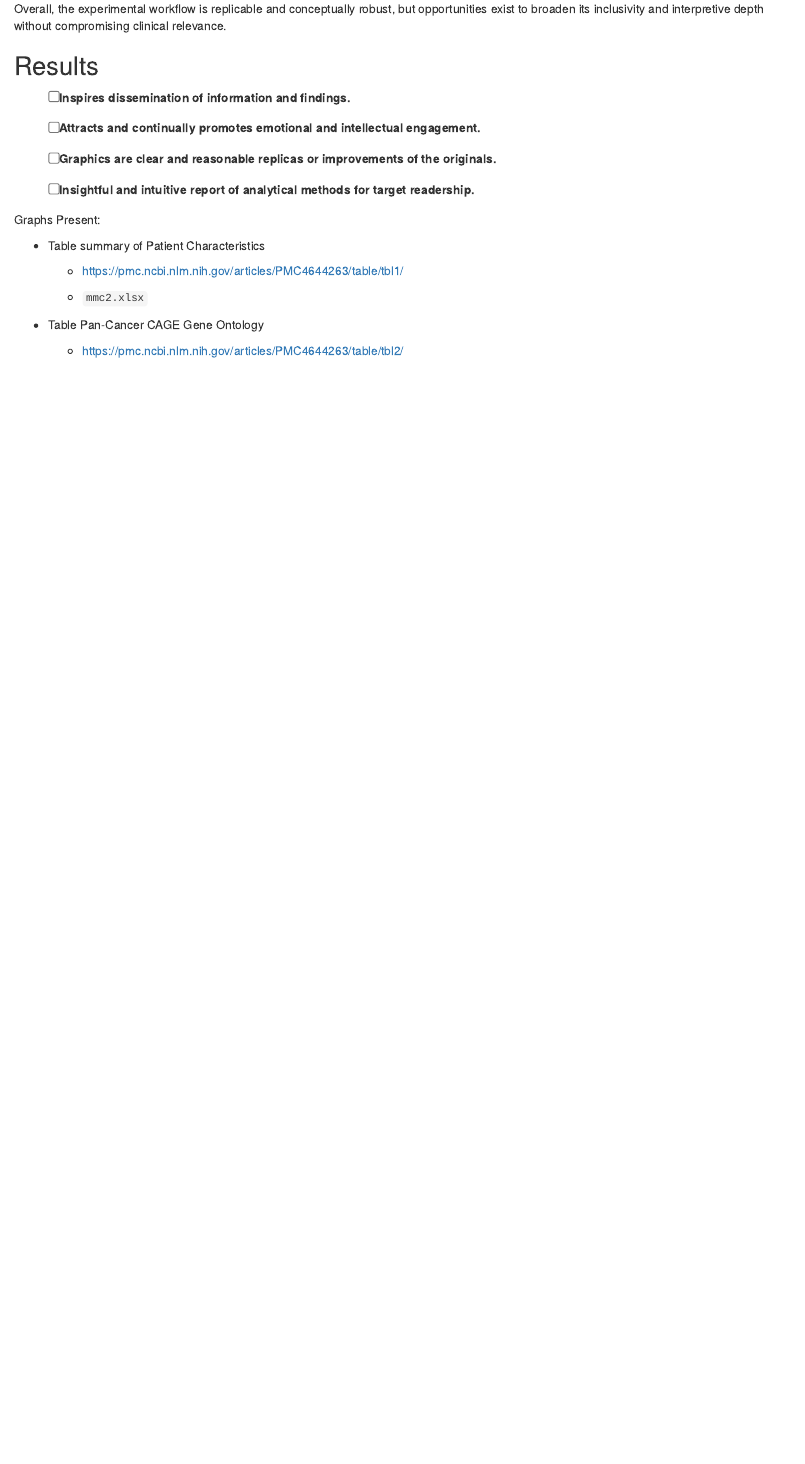
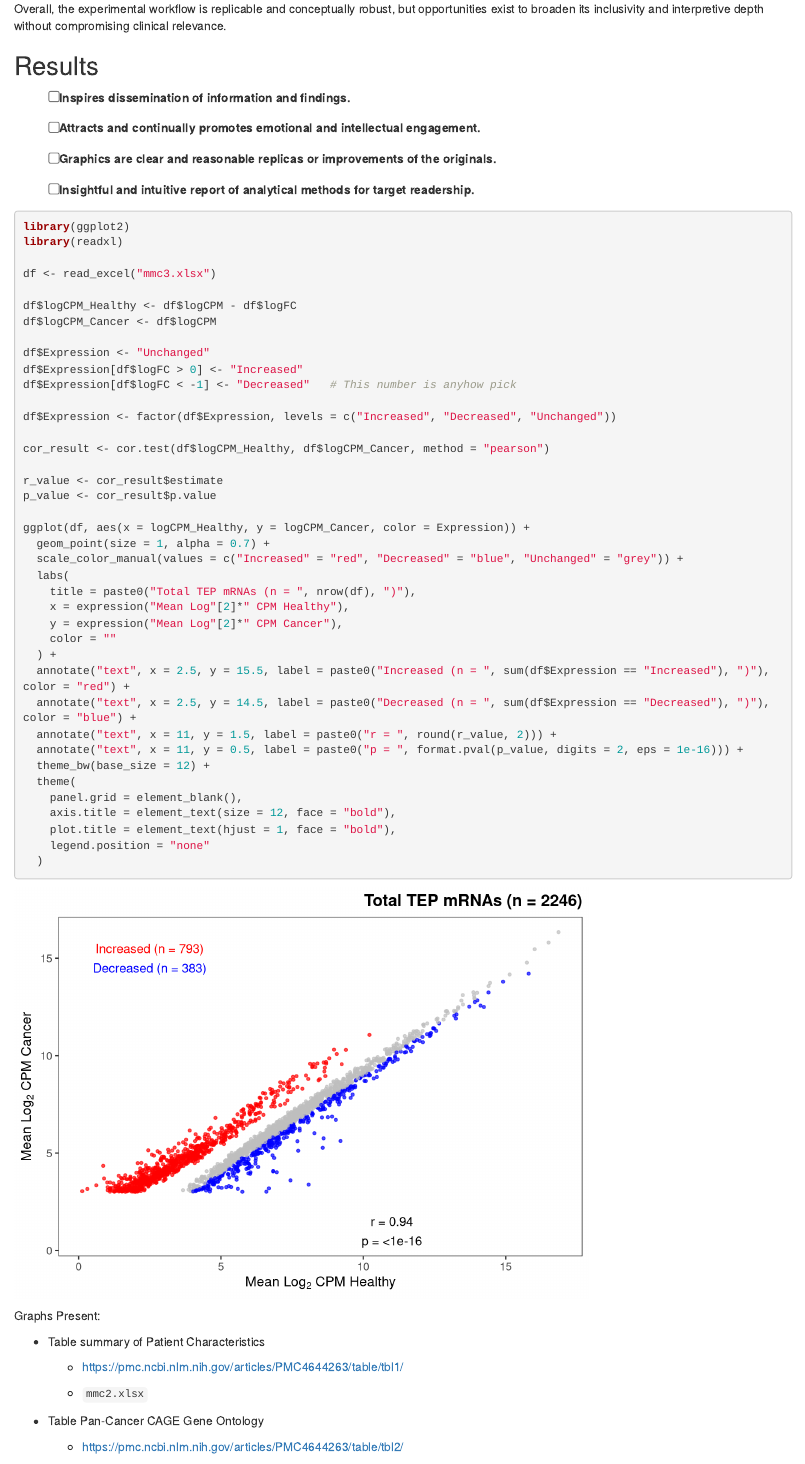
Before and after one commit to Xv-yn/AMED3002_Reproducible_Report, an R Markdown document (index.Rmd): the page in a window 1100 px wide, from 2630 px down. Rendered offline with R 4.5, knitr and Pandoc, with nearby package versions; drawn as R Markdown's standard HTML page in place of the format the file asks for.

Commit message:
added scatter graph

````diff
--- a/index.Rmd
+++ b/index.Rmd
@@ -104,6 +104,56 @@ Overall, the experimental workflow is replicable and conceptually robust, but op
 - [ ] Graphics are clear and reasonable replicas or improvements of the originals.
 
 - [ ] Insightful and intuitive report of analytical methods for target readership.
+
+
+```{r, warning=FALSE, message=FALSE}
+library(ggplot2)
+library(readxl)
+
+df <- read_excel("mmc3.xlsx")
+
+df$logCPM_Healthy <- df$logCPM - df$logFC
+df$logCPM_Cancer <- df$logCPM
+
+df$Expression <- "Unchanged"
+df$Expression[df$logFC > 0] <- "Increased"
+df$Expression[df$logFC < -1] <- "Decreased"   # This number is anyhow pick
+
+df$Expression <- factor(df$Expression, levels = c("Increased", "Decreased", "Unchanged"))
+
+cor_result <- cor.test(df$logCPM_Healthy, df$logCPM_Cancer, method = "pearson")
+
+r_value <- cor_result$estimate
+p_value <- cor_result$p.value
+
+ggplot(df, aes(x = logCPM_Healthy, y = logCPM_Cancer, color = Expression)) +
+  geom_point(size = 1, alpha = 0.7) +
+  scale_color_manual(values = c("Increased" = "red", "Decreased" = "blue", "Unchanged" = "grey")) +
+  labs(
+    title = paste0("Total TEP mRNAs (n = ", nrow(df), ")"),
+    x = expression("Mean Log"[2]*" CPM Healthy"),
+    y = expression("Mean Log"[2]*" CPM Cancer"),
+    color = ""
+  ) +
+  annotate("text", x = 2.5, y = 15.5, label = paste0("Increased (n = ", sum(df$Expression == "Increased"), ")"), color = "red") +
+  annotate("text", x = 2.5, y = 14.5, label = paste0("Decreased (n = ", sum(df$Expression == "Decreased"), ")"), color = "blue") +
+  annotate("text", x = 11, y = 1.5, label = paste0("r = ", round(r_value, 2))) +
+  annotate("text", x = 11, y = 0.5, label = paste0("p = ", format.pval(p_value, digits = 2, eps = 1e-16))) +
+  theme_bw(base_size = 12) +
+  theme(
+    panel.grid = element_blank(),
+    axis.title = element_text(size = 12, face = "bold"),
+    plot.title = element_text(hjust = 1, face = "bold"),
+    legend.position = "none"
+  )
+```
+
+
+
+
+
+
+
 
 Graphs Present:
 
````
Also changed, not shown: index.html, mmc3.xlsx.
